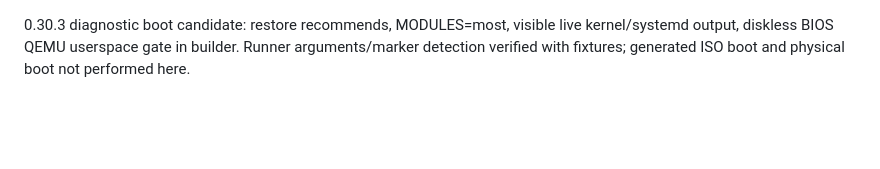
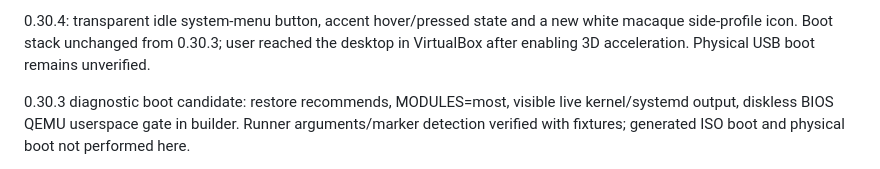
Before and after one commit to Zerocool66612/Classic-Macaque-Os, a Markdown page: desktop/STATUS.md, the part around the change. GitHub-like rendering; blank space fills up the shorter version.

```diff
--- a/desktop/STATUS.md
+++ b/desktop/STATUS.md
@@ -1,3 +1,5 @@
+0.30.4: transparent idle system-menu button, accent hover/pressed state and a new white macaque side-profile icon. Boot stack unchanged from 0.30.3; user reached the desktop in VirtualBox after enabling 3D acceleration. Physical USB boot remains unverified.
+
 0.30.3 diagnostic boot candidate: restore recommends, MODULES=most, visible live kernel/systemd output, diskless BIOS QEMU userspace gate in builder. Runner arguments/marker detection verified with fixtures; generated ISO boot and physical boot not performed here.
 
 0.30.2: candidate repair for live USB authentication/startup failure. Explicit libpam-systemd/login dependencies; greetd common PAM policies; live-user initialization ordered before greetd; live-only tty2 recovery autologin removed from installed targets. Account writes and PAM policy tested with fixtures, not actual PAM authentication. Physical boot and exact original failure cause remain unverified.
```
Also changed, not shown: README.md (+7 -3 lines), docs/menu-profile-preview.png (added), 6 other files.
